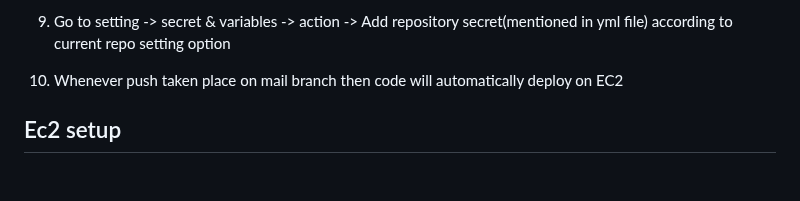
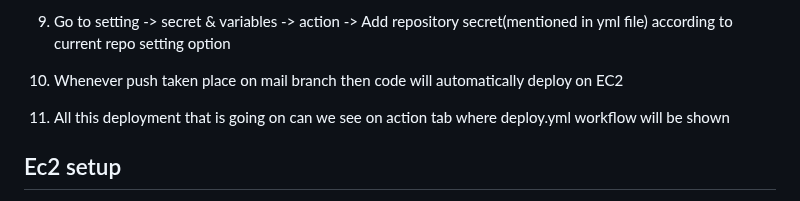
Before and after one commit to peehugoutam/Host-Resume-CICD, a Markdown page: README.md, the part around the change. Rendered like a GitHub page; blank space fills up the shorter version.

Commit message:
Update readme content

```diff
--- a/README.md
+++ b/README.md
@@ -43,6 +43,7 @@ Host Your Resume on AWS EC2 with a CI/CD Setup Using GitHub Actions
     workflows directory can contain different yml file that contain different setting to deploy automatically code on EC2
 9.  Go to setting -> secret & variables -> action -> Add repository secret(mentioned in yml file) according to current repo setting option
 10. Whenever push taken place on mail branch then code will automatically deploy on EC2
+11. All this deployment that is going on can we see on action tab where deploy.yml workflow will be shown
 
 ## Ec2 setup
 
```
